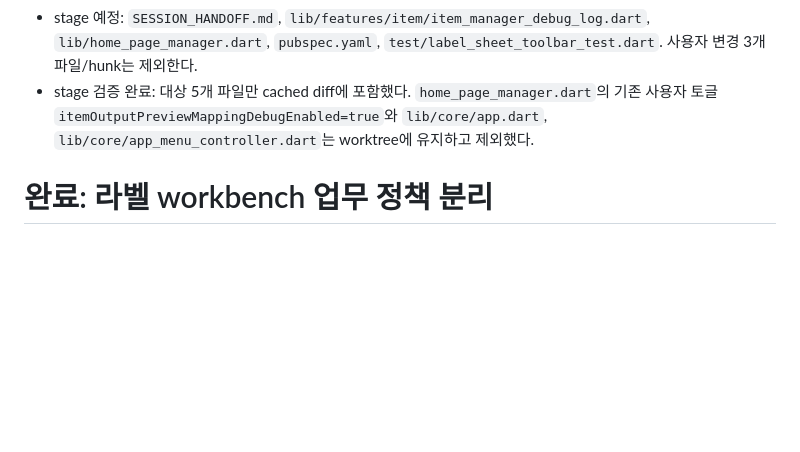
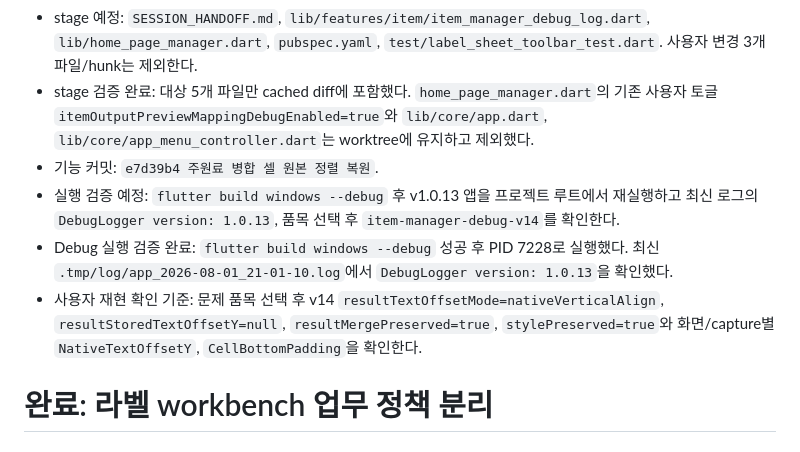
Before and after one commit to itsng1998-collab/label_manager, a Markdown page: SESSION_HANDOFF.md, the part around the change. Rendered like a GitHub page; blank space fills up the shorter version.

Commit message:
병합 셀 원본 정렬 인수인계 갱신

```diff
--- a/SESSION_HANDOFF.md
+++ b/SESSION_HANDOFF.md
@@ -93,6 +93,10 @@
 - 적용 범위 재확인: 품목관리·라벨출력·저울출력의 materialized workbook에서 offset이 제거되며, 화면 painter와 PNG/PDF/RAW/EZPL capture renderer 모두 기존 `verticalAlign` 경로를 사용한다.
 - stage 예정: `SESSION_HANDOFF.md`, `lib/features/item/item_manager_debug_log.dart`, `lib/home_page_manager.dart`, `pubspec.yaml`, `test/label_sheet_toolbar_test.dart`. 사용자 변경 3개 파일/hunk는 제외한다.
 - stage 검증 완료: 대상 5개 파일만 cached diff에 포함했다. `home_page_manager.dart`의 기존 사용자 토글 `itemOutputPreviewMappingDebugEnabled=true`와 `lib/core/app.dart`, `lib/core/app_menu_controller.dart`는 worktree에 유지하고 제외했다.
+- 기능 커밋: `e7d39b4 주원료 병합 셀 원본 정렬 복원`.
+- 실행 검증 예정: `flutter build windows --debug` 후 v1.0.13 앱을 프로젝트 루트에서 재실행하고 최신 로그의 `DebugLogger version: 1.0.13`, 품목 선택 후 `item-manager-debug-v14`를 확인한다.
+- Debug 실행 검증 완료: `flutter build windows --debug` 성공 후 PID 7228로 실행했다. 최신 `.tmp/log/app_2026-08-01_21-01-10.log`에서 `DebugLogger version: 1.0.13`을 확인했다.
+- 사용자 재현 확인 기준: 문제 품목 선택 후 v14 `resultTextOffsetMode=nativeVerticalAlign`, `resultStoredTextOffsetY=null`, `resultMergePreserved=true`, `stylePreserved=true`와 화면/capture별 `NativeTextOffsetY`, `CellBottomPadding`을 확인한다.
 
 # 완료: 라벨 workbench 업무 정책 분리
 
```
